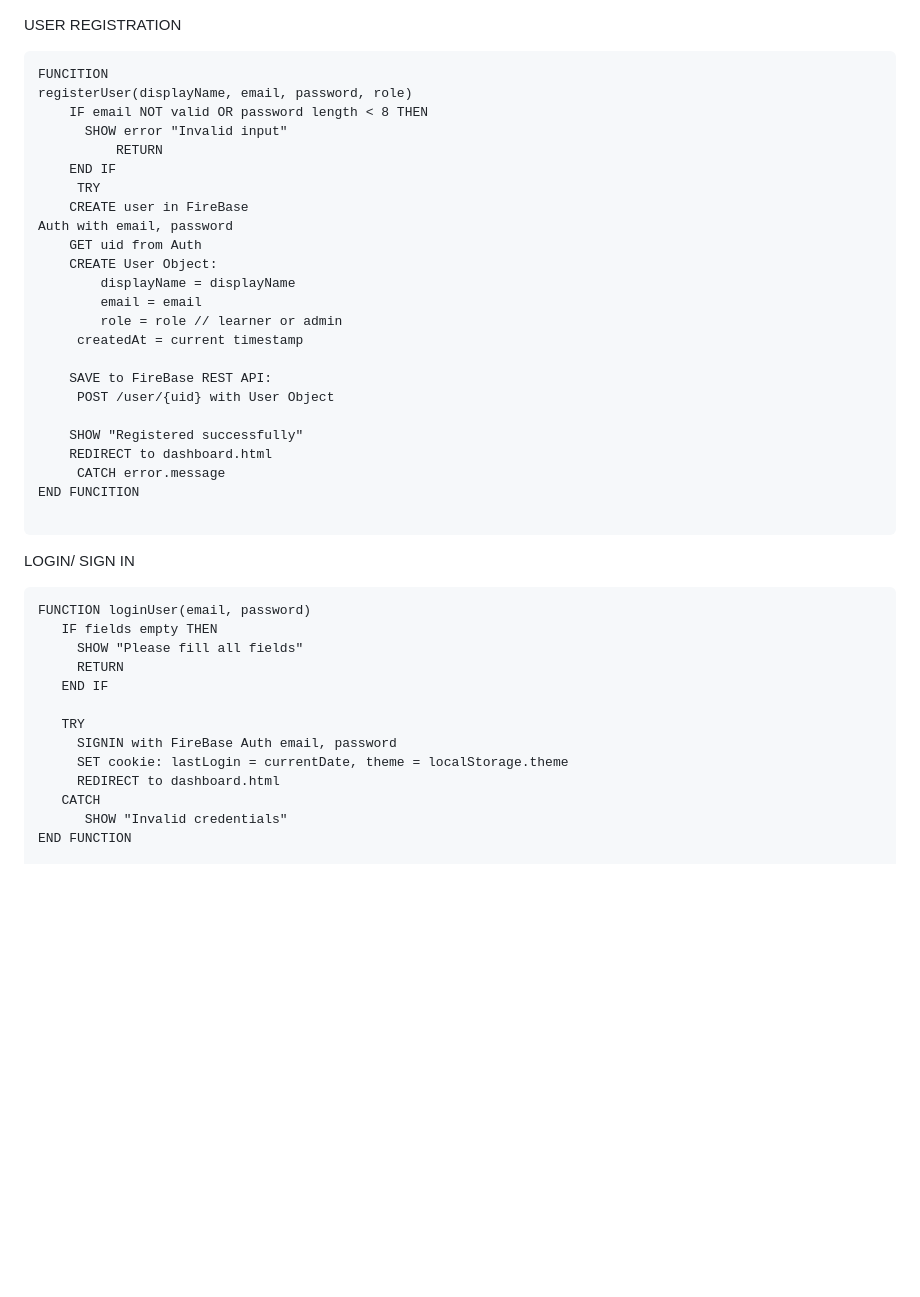
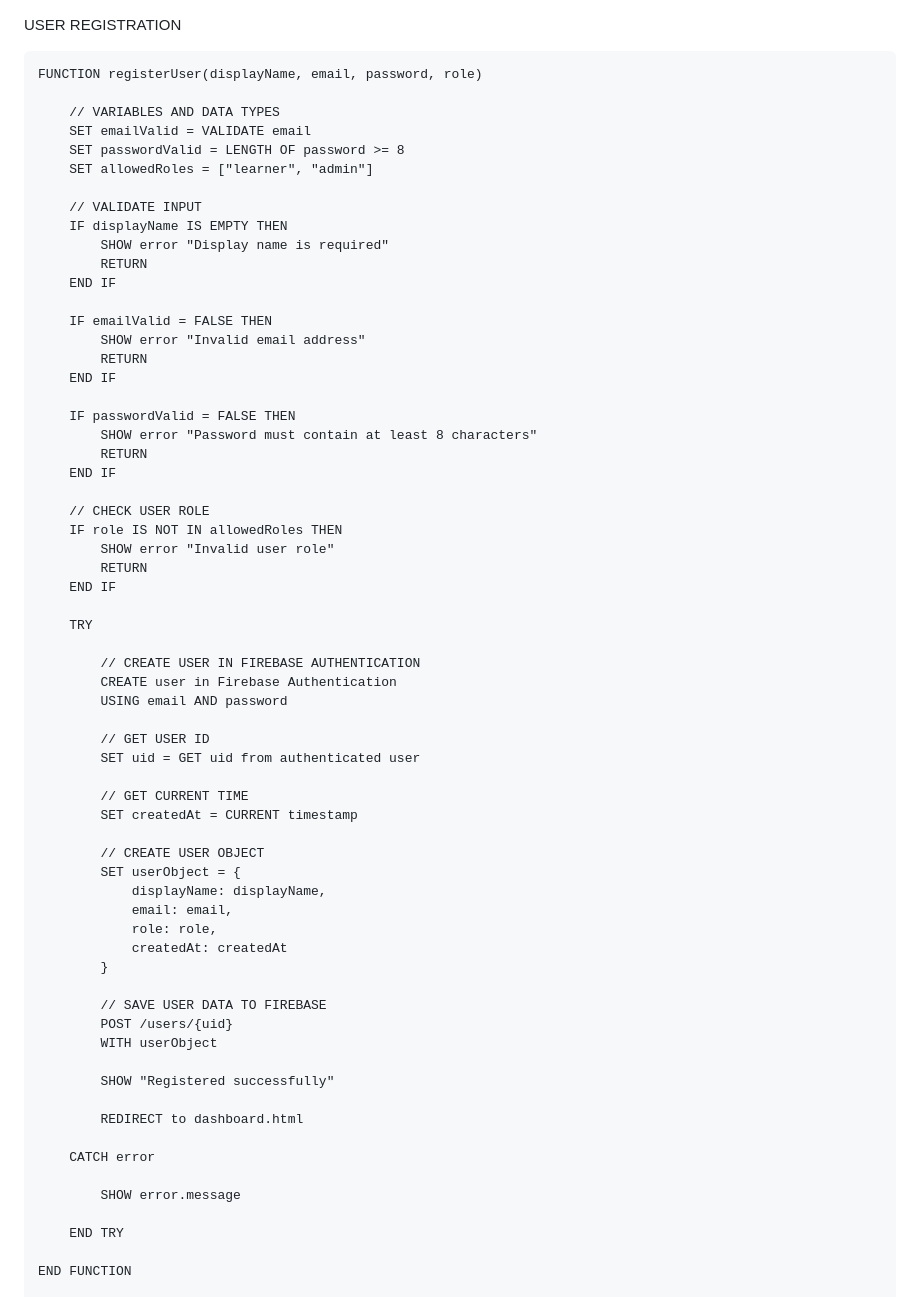
Before and after one commit to Sindile10/Learner-Support-Portal, a Markdown page: PSEUDOCODE.md, the part around one of its changes. Rendered like a GitHub page; blank space fills up the shorter version.

Commit message:
Updating Pseudocodes

````diff
--- a/PSEUDOCODE.md
+++ b/PSEUDOCODE.md
@@ -1,44 +1,67 @@
 USER REGISTRATION
 ```
-FUNCITION
-registerUser(displayName, email, password, role)
-	IF email NOT valid OR password length < 8 THEN
-	  SHOW error "Invalid input"
-    	  RETURN
-	END IF
-     TRY
-	CREATE user in FireBase
-Auth with email, password
-	GET uid from Auth
-	CREATE User Object:
-  	    displayName = displayName
- 	    email = email
-	    role = role // learner or admin
-	 createdAt = current timestamp
+FUNCTION registerUser(displayName, email, password, role)
 
-	SAVE to FireBase REST API:
-	 POST /user/{uid} with User Object
+    // VARIABLES AND DATA TYPES
+    SET emailValid = VALIDATE email
+    SET passwordValid = LENGTH OF password >= 8
+    SET allowedRoles = ["learner", "admin"]
 
-	SHOW "Registered successfully"
-	REDIRECT to dashboard.html
-     CATCH error.message
-END FUNCITION
+    // VALIDATE INPUT
+    IF displayName IS EMPTY THEN
+        SHOW error "Display name is required"
+        RETURN
+    END IF
 
-```
+    IF emailValid = FALSE THEN
+        SHOW error "Invalid email address"
+        RETURN
+    END IF
 
-LOGIN/ SIGN IN
-```
-FUNCTION loginUser(email, password)
-   IF fields empty THEN
-     SHOW "Please fill all fields"
-     RETURN
-   END IF
+    IF passwordValid = FALSE THEN
+        SHOW error "Password must contain at least 8 characters"
+        RETURN
+    END IF
 
-   TRY
-     SIGNIN with FireBase Auth email, password
-     SET cookie: lastLogin = currentDate, theme = localStorage.theme
-     REDIRECT to dashboard.html
-   CATCH
-      SHOW "Invalid credentials"
+    // CHECK USER ROLE
+    IF role IS NOT IN allowedRoles THEN
+        SHOW error "Invalid user role"
+        RETURN
+    END IF
+
+    TRY
+
+        // CREATE USER IN FIREBASE AUTHENTICATION
+        CREATE user in Firebase Authentication
+        USING email AND password
+
+        // GET USER ID
+        SET uid = GET uid from authenticated user
+
+        // GET CURRENT TIME
+        SET createdAt = CURRENT timestamp
+
+        // CREATE USER OBJECT
+        SET userObject = {
+            displayName: displayName,
+            email: email,
+            role: role,
+            createdAt: createdAt
+        }
+
+        // SAVE USER DATA TO FIREBASE
+        POST /users/{uid}
+        WITH userObject
+
+        SHOW "Registered successfully"
+
+        REDIRECT to dashboard.html
+
+    CATCH error
+
+        SHOW error.message
+
+    END TRY
+
 END FUNCTION
 
````
Also changed, not shown: other parts of PSEUDOCODE.md (+122 -18 lines).
